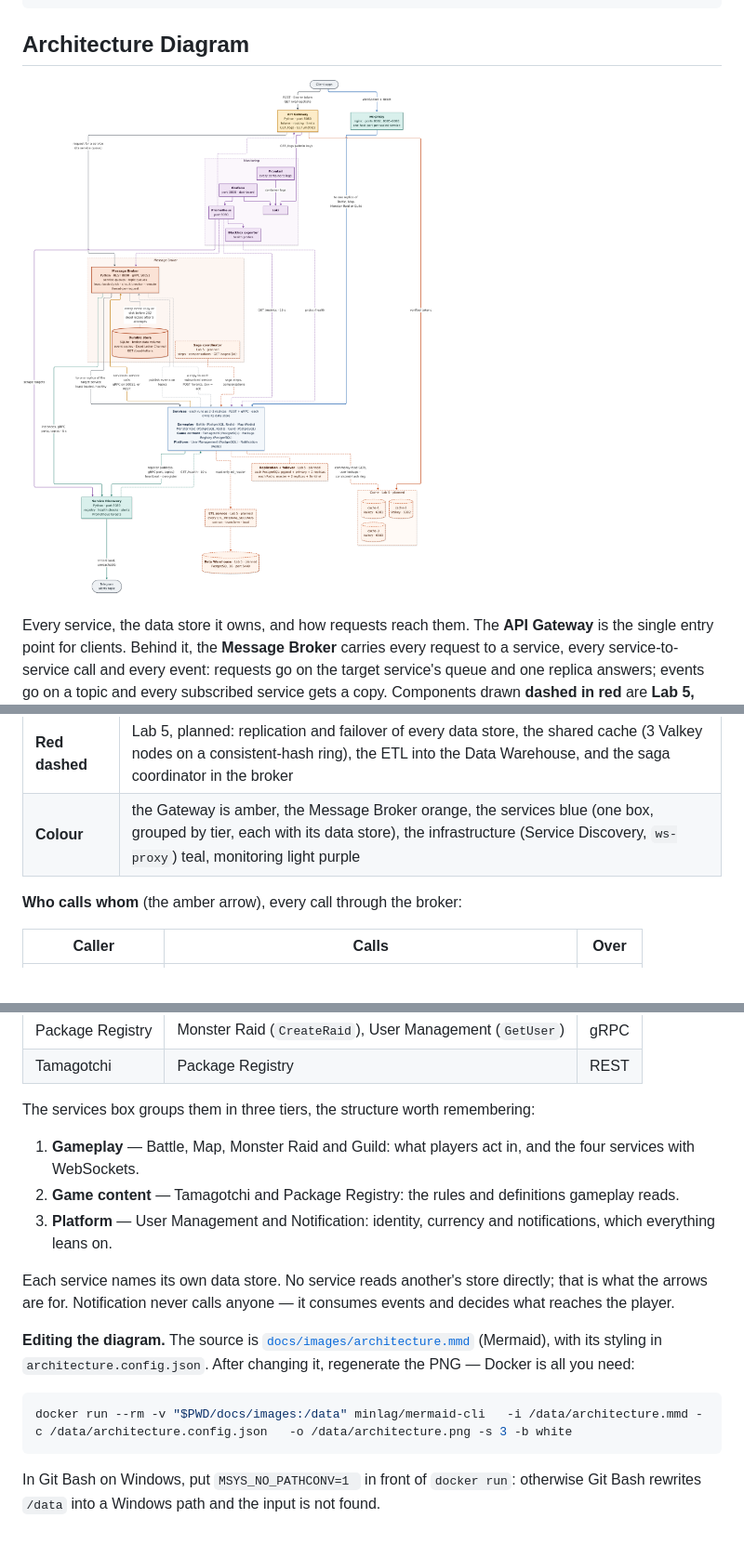
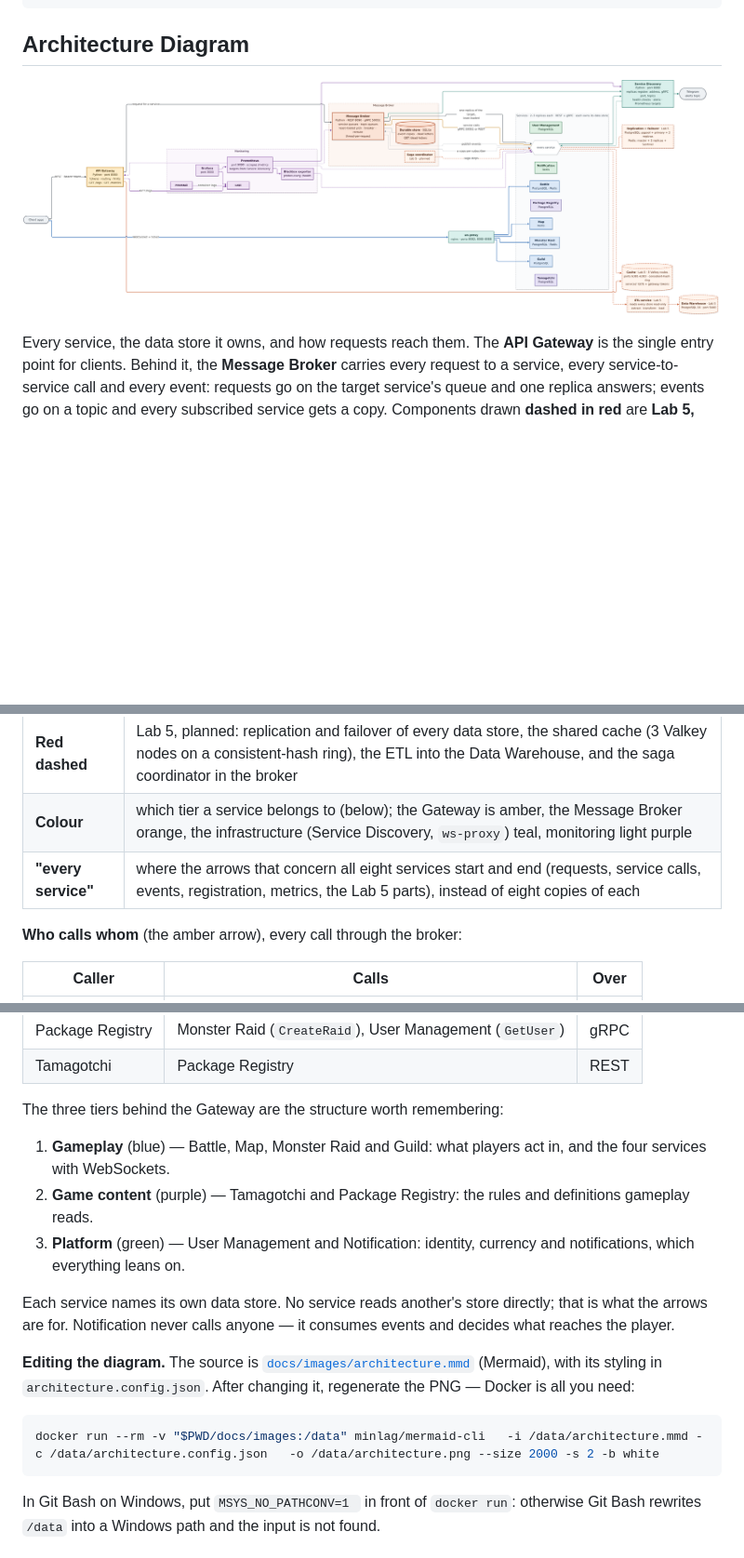
Before and after one commit to IsStephy/pad-team-14-tamagotchi-go, a Markdown page: README.md, 3 parts joined by grey strips. Shown at 93% size. Drawn GitHub-style; pictures changed too: docs/images/architecture.png; blank space fills up the shorter version.

Commit message:
docs(architecture): lay the diagram out left to right, services as their own boxes
Back to one box per service. The arrows that concern every service end on
an "every service" connector instead of on the group, which the layout
stretched into an empty area; labels of long arrows moved into the boxes,
and the Lab 5 parts are no longer a group of their own. Left to right, the
diagram follows the traffic: client, gateway, broker, services. Rendered
larger, so the labels stay readable.

````diff
--- a/README.md
+++ b/README.md
@@ -1487,7 +1487,8 @@ replica's own address instead; see [Running across machines](#running-across-mac
 | **Teal arrow** | Service Discovery: every replica registers its address, gRPC port and topics, sends heartbeats and deregisters; Service Discovery checks each one's `/health`, sends alerts to Telegram, and lists every instance for the broker and for Prometheus |
 | **Purple arrow** | monitoring: Prometheus scrapes `GET /metrics` on every replica (targets from Service Discovery), the blackbox exporter probes every `/health`, Promtail ships every container's logs to Loki, Grafana shows both, and the Gateway's `GET /logs` downloads them from Loki |
 | **Red dashed** | Lab 5, planned: replication and failover of every data store, the shared cache (3 Valkey nodes on a consistent-hash ring), the ETL into the Data Warehouse, and the saga coordinator in the broker |
-| **Colour** | the Gateway is amber, the Message Broker orange, the services blue (one box, grouped by tier, each with its data store), the infrastructure (Service Discovery, `ws-proxy`) teal, monitoring light purple |
+| **Colour** | which tier a service belongs to (below); the Gateway is amber, the Message Broker orange, the infrastructure (Service Discovery, `ws-proxy`) teal, monitoring light purple |
+| **"every service"** | where the arrows that concern all eight services start and end (requests, service calls, events, registration, metrics, the Lab 5 parts), instead of eight copies of each |
 
 **Who calls whom** (the amber arrow), every call through the broker:
 
@@ -1502,11 +1503,11 @@ replica's own address instead; see [Running across machines](#running-across-mac
 | Package Registry | Monster Raid (`CreateRaid`), User Management (`GetUser`) | gRPC |
 | Tamagotchi | Package Registry | REST |
 
-The services box groups them in three tiers, the structure worth remembering:
-
-1. **Gameplay** — Battle, Map, Monster Raid and Guild: what players act in, and the four services with WebSockets.
-2. **Game content** — Tamagotchi and Package Registry: the rules and definitions gameplay reads.
-3. **Platform** — User Management and Notification: identity, currency and notifications, which everything leans on.
+The three tiers behind the Gateway are the structure worth remembering:
+
+1. **Gameplay** (blue) — Battle, Map, Monster Raid and Guild: what players act in, and the four services with WebSockets.
+2. **Game content** (purple) — Tamagotchi and Package Registry: the rules and definitions gameplay reads.
+3. **Platform** (green) — User Management and Notification: identity, currency and notifications, which everything leans on.
 
 Each service names its own data store. No service reads another's store
 directly; that is what the arrows are for. Notification never calls anyone —
@@ -1518,7 +1519,7 @@ its styling in `architecture.config.json`. After changing it, regenerate the PNG
 — Docker is all you need:
 
 ```bash
-docker run --rm -v "$PWD/docs/images:/data" minlag/mermaid-cli   -i /data/architecture.mmd -c /data/architecture.config.json   -o /data/architecture.png -s 3 -b white
+docker run --rm -v "$PWD/docs/images:/data" minlag/mermaid-cli   -i /data/architecture.mmd -c /data/architecture.config.json   -o /data/architecture.png --size 2000 -s 2 -b white
 ```
 
 In Git Bash on Windows, put `MSYS_NO_PATHCONV=1 ` in front of `docker run`:
````
Also changed, not shown: 2 other files.
